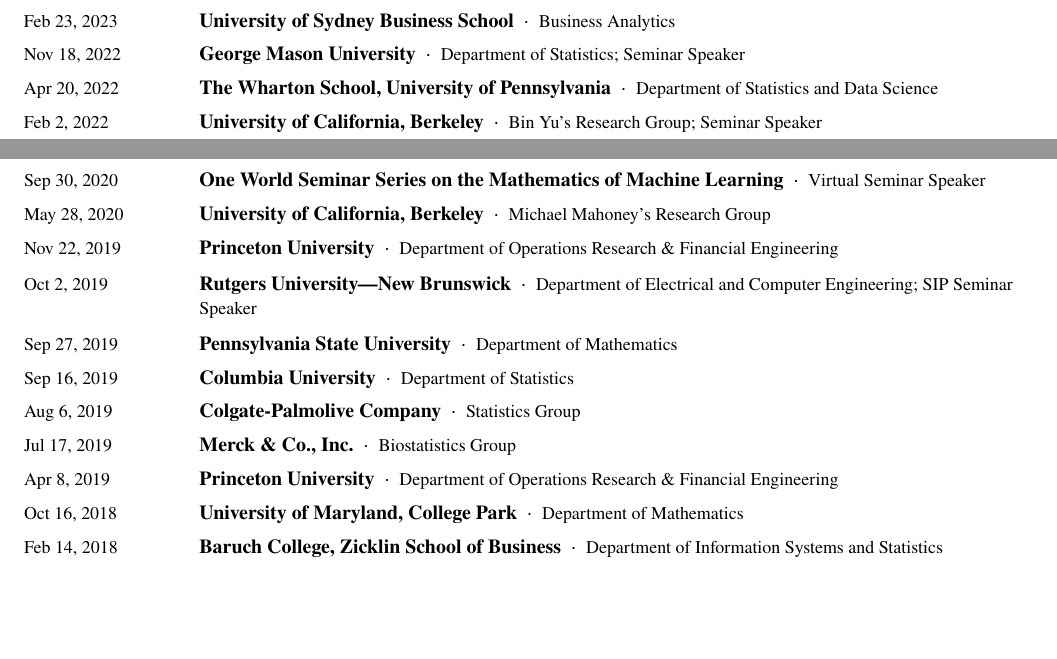
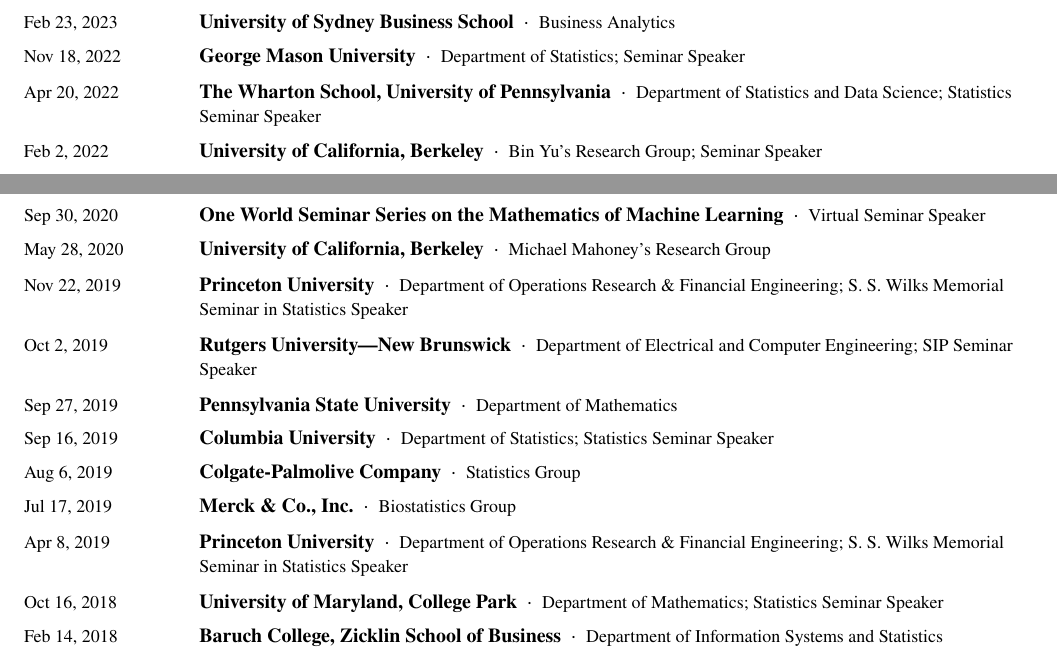
Before and after one commit to pu-orfe/klusowski, a LaTeX CV (cv/Klusowski_cv.tex): two parts of pages 6 and 7 of 12, joined at a grey line, cut so that both start at the same text, the shorter picture padded with empty space. Compiled offline with pdfLaTeX.

Commit message:
Clarify older presentation types from archived programs

```diff
--- a/cv/Klusowski_cv.tex
+++ b/cv/Klusowski_cv.tex
@@ -365,7 +365,7 @@
 
 \cvTalk{Nov 18, 2022}{George Mason University}{Department of Statistics; Seminar Speaker}
 
-\cvTalk{Apr 20, 2022}{The Wharton School, University of Pennsylvania}{Department of Statistics and Data Science}
+\cvTalk{Apr 20, 2022}{The Wharton School, University of Pennsylvania}{Department of Statistics and Data Science; Statistics Seminar Speaker}
 
 % February 3, 2022 post-talk thanks confirms the February 2 group seminar.
 \cvTalk{Feb 2, 2022}{University of California, Berkeley}{Bin Yu's Research Group; Seminar Speaker}
@@ -388,21 +388,21 @@
 
 \cvTalk{May 28, 2020}{University of California, Berkeley}{Michael Mahoney's Research Group}
 
-\cvTalk{Nov 22, 2019}{Princeton University}{Department of Operations Research \& Financial Engineering}
+\cvTalk{Nov 22, 2019}{Princeton University}{Department of Operations Research \& Financial Engineering; S. S. Wilks Memorial Seminar in Statistics Speaker}
 
 \cvTalk{Oct 2, 2019}{Rutgers University---New Brunswick}{Department of Electrical and Computer Engineering; SIP Seminar Speaker}
 
 \cvTalk{Sep 27, 2019}{Pennsylvania State University}{Department of Mathematics}
 
-\cvTalk{Sep 16, 2019}{Columbia University}{Department of Statistics}
+\cvTalk{Sep 16, 2019}{Columbia University}{Department of Statistics; Statistics Seminar Speaker}
 
 \cvTalk{Aug 6, 2019}{Colgate-Palmolive Company}{Statistics Group}
 
 \cvTalk{Jul 17, 2019}{Merck \& Co., Inc.}{Biostatistics Group}
 
-\cvTalk{Apr 8, 2019}{Princeton University}{Department of Operations Research \& Financial Engineering}
+\cvTalk{Apr 8, 2019}{Princeton University}{Department of Operations Research \& Financial Engineering; S. S. Wilks Memorial Seminar in Statistics Speaker}
 
-\cvTalk{Oct 16, 2018}{University of Maryland, College Park}{Department of Mathematics}
+\cvTalk{Oct 16, 2018}{University of Maryland, College Park}{Department of Mathematics; Statistics Seminar Speaker}
 
 \cvTalk{Feb 14, 2018}{Baruch College, Zicklin School of Business}{Department of Information Systems and Statistics}
 
```
Also changed, not shown: sites/g/files/toruqf5901/files/documents/Klusowski_cv.pdf, cv/Klusowski_cv.tex (6 more changed lines), 1 other file.
